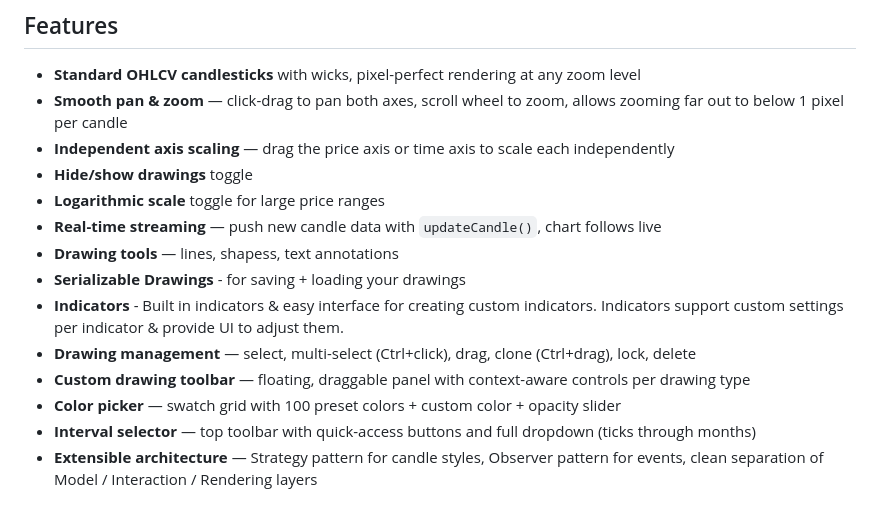
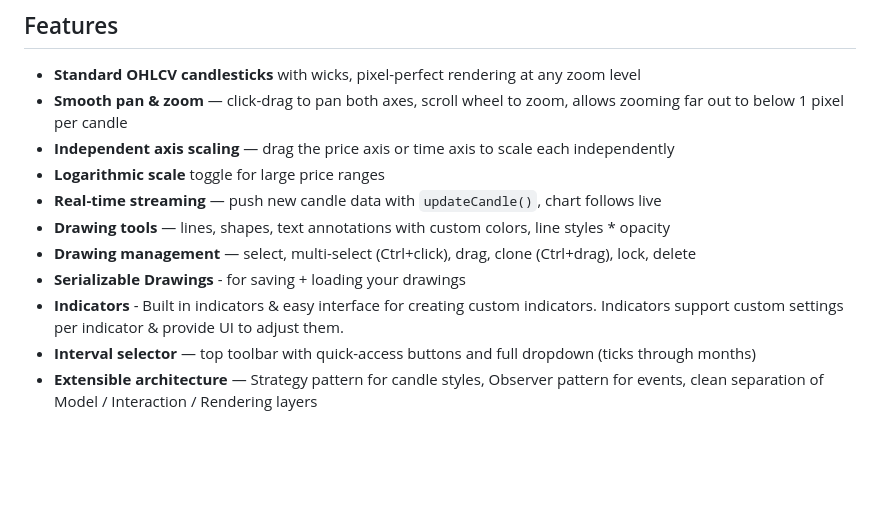
Before and after one commit to mercior/BitChart, a Markdown page: README.md, the part around the change. Drawn GitHub-style; blank space fills up the shorter version.

```diff
--- a/README.md
+++ b/README.md
@@ -7,15 +7,12 @@ A high-performance, extensible JavaScript candlestick charting library built fro
 - **Standard OHLCV candlesticks** with wicks, pixel-perfect rendering at any zoom level
 - **Smooth pan & zoom** — click-drag to pan both axes, scroll wheel to zoom, allows zooming far out to below 1 pixel per candle
 - **Independent axis scaling** — drag the price axis or time axis to scale each independently
-- **Hide/show drawings** toggle
 - **Logarithmic scale** toggle for large price ranges
 - **Real-time streaming** — push new candle data with `updateCandle()`, chart follows live
-- **Drawing tools** — lines, shapess, text annotations
+- **Drawing tools** — lines, shapes, text annotations with custom colors, line styles * opacity
+- **Drawing management** — select, multi-select (Ctrl+click), drag, clone (Ctrl+drag), lock, delete
 - **Serializable Drawings** - for saving + loading your drawings
 - **Indicators** - Built in indicators & easy interface for creating custom indicators. Indicators support custom settings per indicator & provide UI to adjust them.
-- **Drawing management** — select, multi-select (Ctrl+click), drag, clone (Ctrl+drag), lock, delete
-- **Custom drawing toolbar** — floating, draggable panel with context-aware controls per drawing type
-- **Color picker** — swatch grid with 100 preset colors + custom color + opacity slider
 - **Interval selector** — top toolbar with quick-access buttons and full dropdown (ticks through months)
 - **Extensible architecture** — Strategy pattern for candle styles, Observer pattern for events, clean separation of Model / Interaction / Rendering layers
 
```
